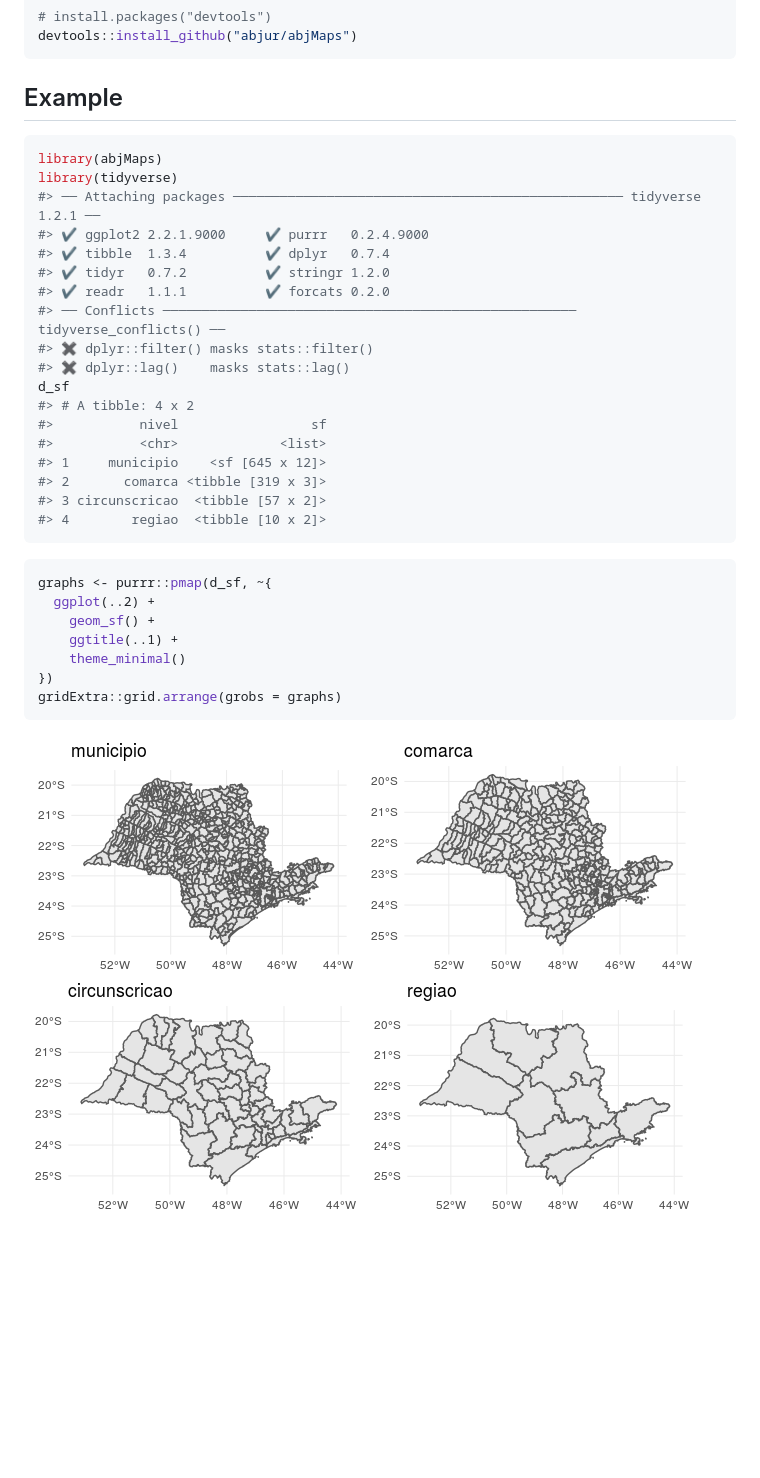
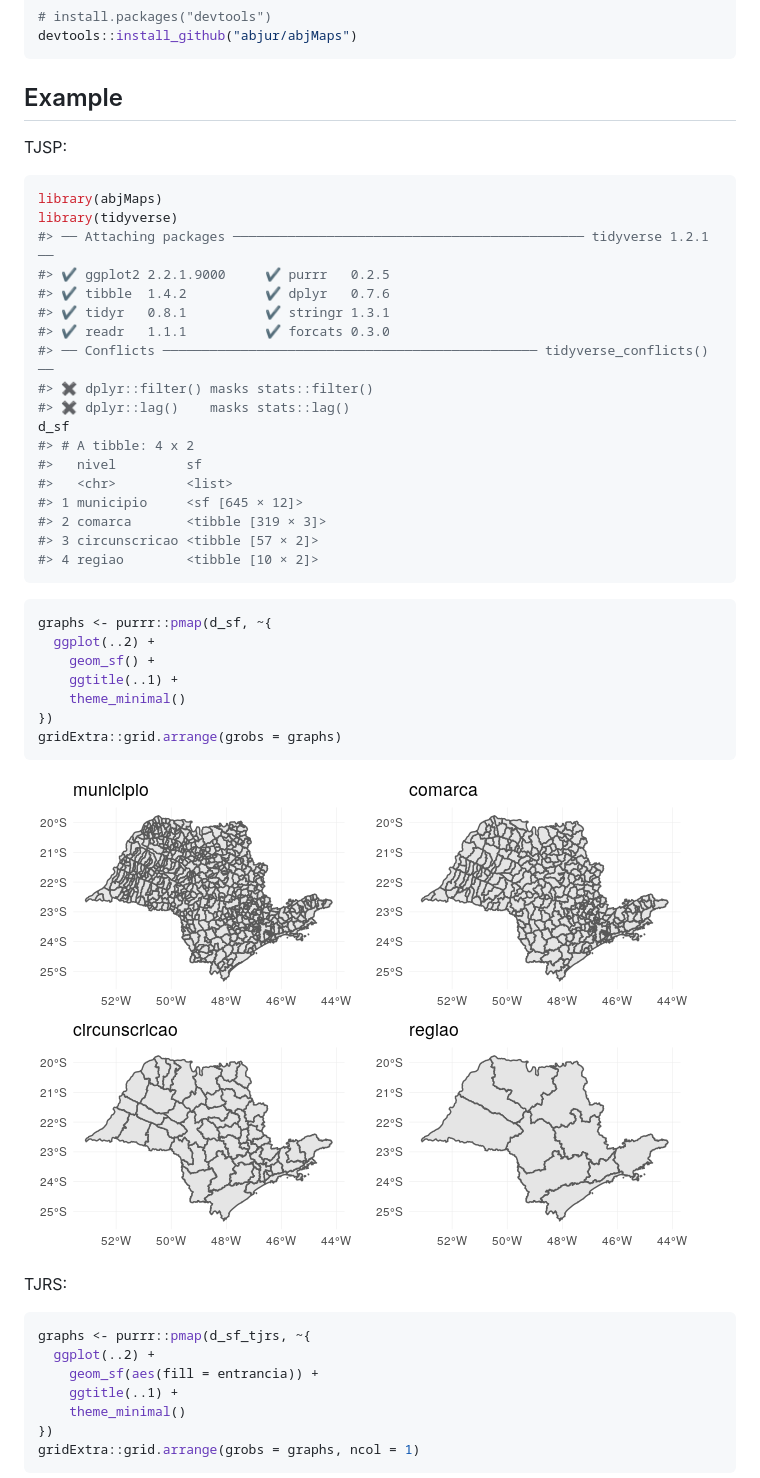
Before and after one commit to abjur/abjMaps, a Markdown page: README.md, the part around the change printed below. Drawn GitHub-style; pictures changed too: README-fig-1.png (deleted), README-fig-tjsp-1.png (added); blank space fills up the shorter version.

Commit message:
add tjrs

````diff
--- a/README.md
+++ b/README.md
@@ -21,25 +21,27 @@ devtools::install_github("abjur/abjMaps")
 Example
 -------
 
+TJSP:
+
 ``` r
 library(abjMaps)
 library(tidyverse)
-#> ── Attaching packages ────────────────────────────────────────────────── tidyverse 1.2.1 ──
-#> ✔ ggplot2 2.2.1.9000     ✔ purrr   0.2.4.9000
-#> ✔ tibble  1.3.4          ✔ dplyr   0.7.4
-#> ✔ tidyr   0.7.2          ✔ stringr 1.2.0
-#> ✔ readr   1.1.1          ✔ forcats 0.2.0
-#> ── Conflicts ───────────────────────────────────────────────────── tidyverse_conflicts() ──
+#> ── Attaching packages ───────────────────────────────────────────── tidyverse 1.2.1 ──
+#> ✔ ggplot2 2.2.1.9000     ✔ purrr   0.2.5
+#> ✔ tibble  1.4.2          ✔ dplyr   0.7.6
+#> ✔ tidyr   0.8.1          ✔ stringr 1.3.1
+#> ✔ readr   1.1.1          ✔ forcats 0.3.0
+#> ── Conflicts ──────────────────────────────────────────────── tidyverse_conflicts() ──
 #> ✖ dplyr::filter() masks stats::filter()
 #> ✖ dplyr::lag()    masks stats::lag()
 d_sf
 #> # A tibble: 4 x 2
-#>           nivel                 sf
-#>           <chr>             <list>
-#> 1     municipio    <sf [645 x 12]>
-#> 2       comarca <tibble [319 x 3]>
-#> 3 circunscricao  <tibble [57 x 2]>
-#> 4        regiao  <tibble [10 x 2]>
+#>   nivel         sf
+#>   <chr>         <list>
+#> 1 municipio     <sf [645 × 12]>
+#> 2 comarca       <tibble [319 × 3]>
+#> 3 circunscricao <tibble [57 × 2]>
+#> 4 regiao        <tibble [10 × 2]>
 ```
 
 ``` r
@@ -52,4 +54,17 @@ graphs <- purrr::pmap(d_sf, ~{
 gridExtra::grid.arrange(grobs = graphs)
 ```
 
-![](README-fig-1.png)
+![](README-fig-tjsp-1.png)
+
+TJRS:
+
+``` r
+graphs <- purrr::pmap(d_sf_tjrs, ~{
+  ggplot(..2) +
+    geom_sf(aes(fill = entrancia)) +
+    ggtitle(..1) +
+    theme_minimal()
+})
+gridExtra::grid.arrange(grobs = graphs, ncol = 1)
+```
+
````
Also changed, not shown: other parts of README.md (+1 -0 lines), README-fig-tjrs-1.png (added), 10 other files.
